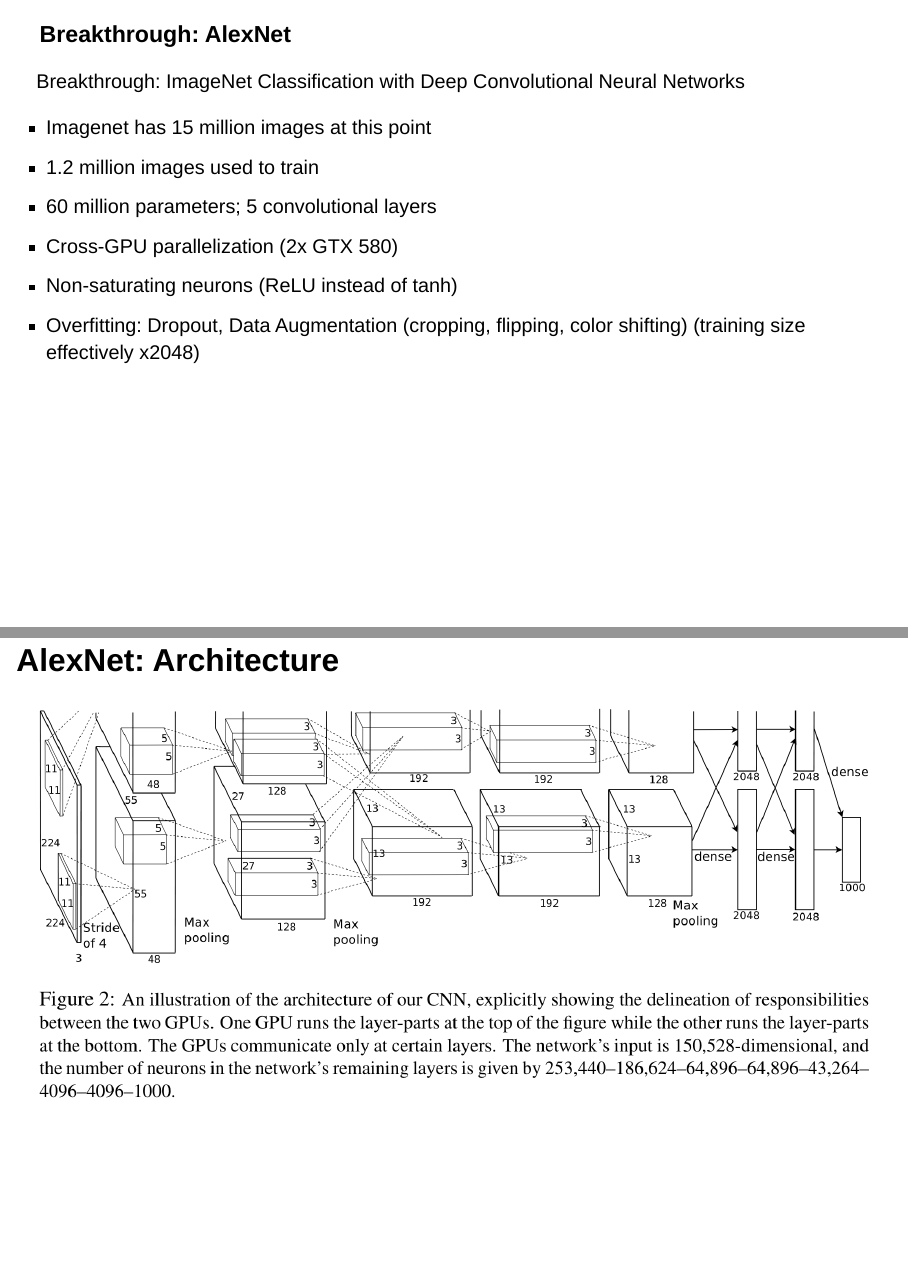
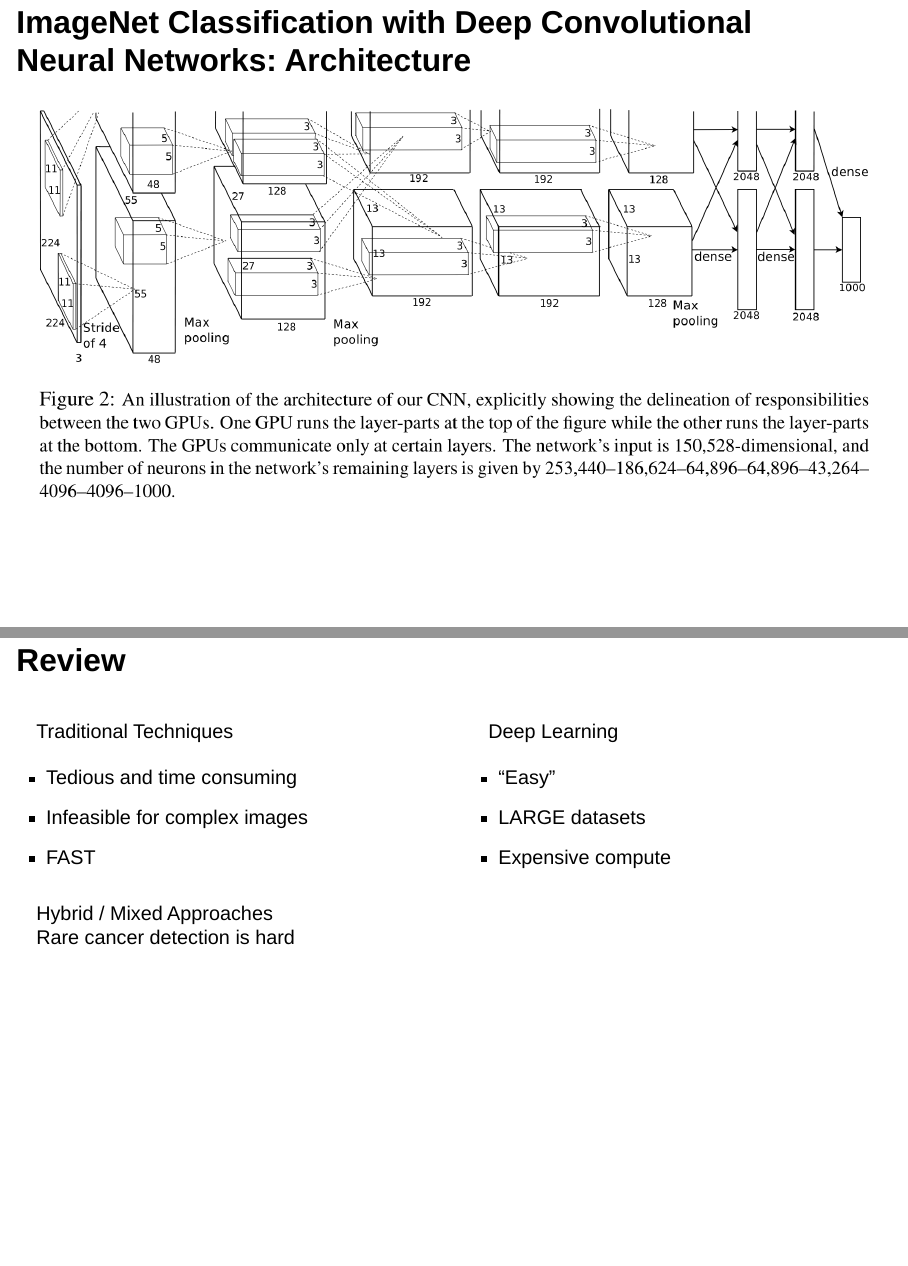
Before and after one commit to kinshu0/computer-vision-crash-course, a Quarto document (intelligent-systems.qmd): pages 35 and 36 of 40 before the commit and pages 36 and 37 of 40 after it, joined at a grey line. Rendered offline with R 4.5, knitr and Pandoc in place of Quarto, with nearby package versions; drawn as Slidy slides in place of the format the file asks for.

Commit message:
fixed typo

```diff
--- a/intelligent-systems.qmd
+++ b/intelligent-systems.qmd
@@ -290,8 +290,6 @@
 
 ### Breakthrough: AlexNet {.smaller}
 
-Breakthrough: ImageNet Classification with Deep Convolutional Neural Networks \
-
 - Imagenet has 15 million images at this point
 - 1.2 million images used to train
 - 60 million parameters; 5 convolutional layers
@@ -299,7 +297,7 @@
 - Non-saturating neurons (ReLU instead of tanh)
 - Overfitting: Dropout, Data Augmentation (cropping, flipping, color shifting) (training size effectively x2048)
 
-## AlexNet: Architecture
+## ImageNet Classification with Deep Convolutional Neural Networks: Architecture
 
 ![](images/alexnet.png){fig-align="center"}
 
```
Also changed, not shown: docs/search.json, 1 other file.
